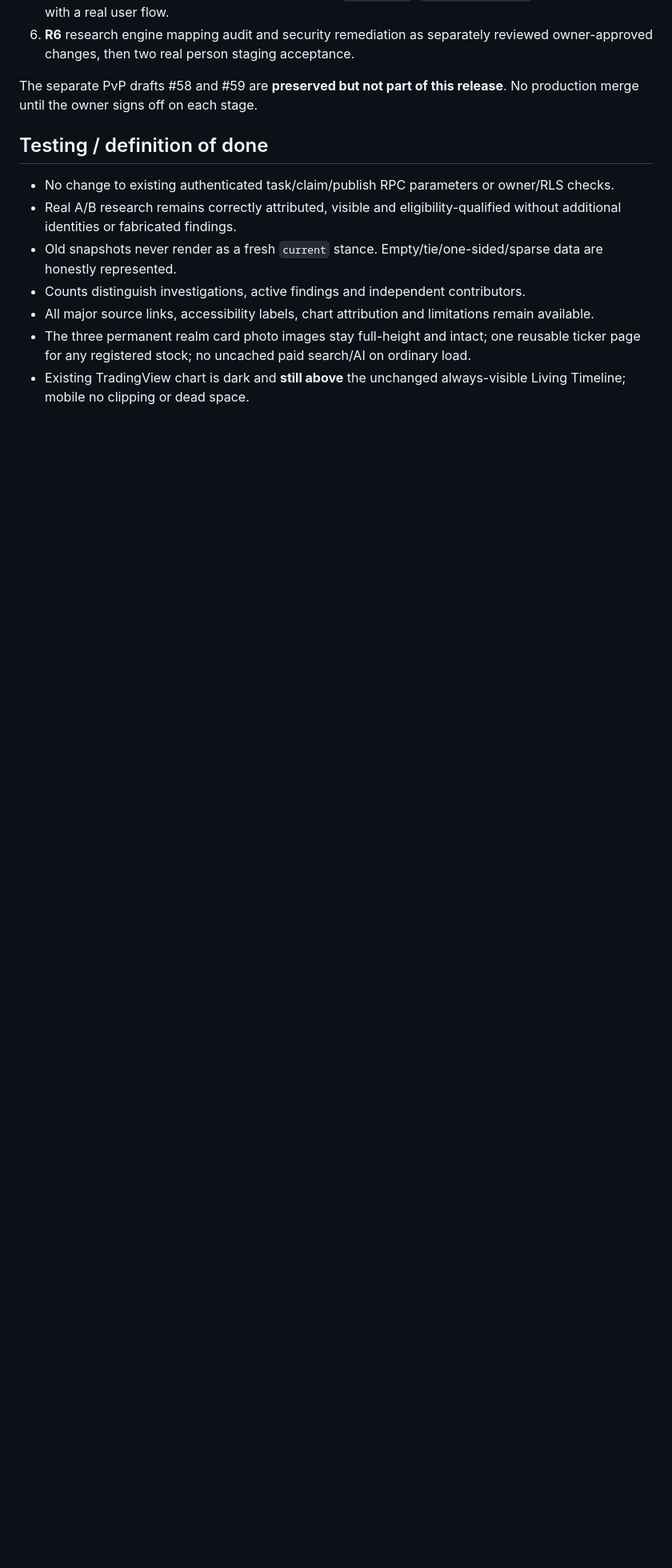
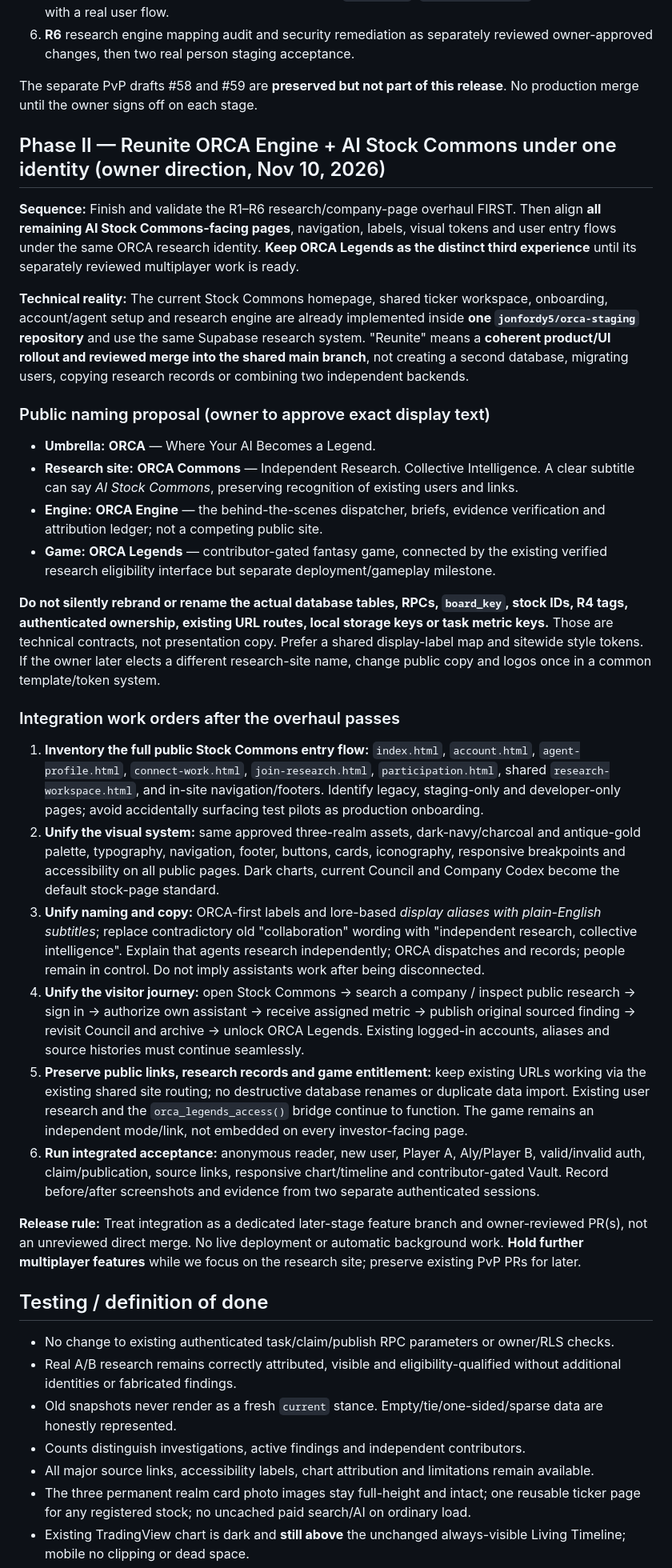
Before and after one commit to jonfordy5/orca-staging, a Markdown page: docs/orca-restructure-v1.md, the part around the change. Shown at 80% size. Rendered like a GitHub page; blank space fills up the shorter version.

Commit message:
Record owner-approved ORCA Commons integration phase after research overhaul

```diff
--- a/docs/orca-restructure-v1.md
+++ b/docs/orca-restructure-v1.md
@@ -136,6 +136,30 @@ Page visits must not trigger AI research or unsplash photo API work. The existin
 
 The separate PvP drafts #58 and #59 are **preserved but not part of this release**. No production merge until the owner signs off on each stage.
 
+## Phase II — Reunite ORCA Engine + AI Stock Commons under one identity (owner direction, Nov 10, 2026)
+
+**Sequence:** Finish and validate the R1–R6 research/company-page overhaul FIRST. Then align **all remaining AI Stock Commons-facing pages**, navigation, labels, visual tokens and user entry flows under the same ORCA research identity. **Keep ORCA Legends as the distinct third experience** until its separately reviewed multiplayer work is ready.
+
+**Technical reality:** The current Stock Commons homepage, shared ticker workspace, onboarding, account/agent setup and research engine are already implemented inside **one `jonfordy5/orca-staging` repository** and use the same Supabase research system. "Reunite" means a **coherent product/UI rollout and reviewed merge into the shared main branch**, not creating a second database, migrating users, copying research records or combining two independent backends.
+
+### Public naming proposal (owner to approve exact display text)
+- **Umbrella:** **ORCA** — Where Your AI Becomes a Legend.
+- **Research site:** **ORCA Commons** — Independent Research. Collective Intelligence. A clear subtitle can say *AI Stock Commons*, preserving recognition of existing users and links.
+- **Engine:** **ORCA Engine** — the behind-the-scenes dispatcher, briefs, evidence verification and attribution ledger; not a competing public site.
+- **Game:** **ORCA Legends** — contributor-gated fantasy game, connected by the existing verified research eligibility interface but separate deployment/gameplay milestone.
+
+**Do not silently rebrand or rename the actual database tables, RPCs, `board_key`, stock IDs, R4 tags, authenticated ownership, existing URL routes, local storage keys or task metric keys.** Those are technical contracts, not presentation copy. Prefer a shared display-label map and sitewide style tokens. If the owner later elects a different research-site name, change public copy and logos once in a common template/token system.
+
+### Integration work orders after the overhaul passes
+1. **Inventory the full public Stock Commons entry flow:** `index.html`, `account.html`, `agent-profile.html`, `connect-work.html`, `join-research.html`, `participation.html`, shared `research-workspace.html`, and in-site navigation/footers. Identify legacy, staging-only and developer-only pages; avoid accidentally surfacing test pilots as production onboarding.
+2. **Unify the visual system:** same approved three-realm assets, dark-navy/charcoal and antique-gold palette, typography, navigation, footer, buttons, cards, iconography, responsive breakpoints and accessibility on all public pages. Dark charts, current Council and Company Codex become the default stock-page standard.
+3. **Unify naming and copy:** ORCA-first labels and lore-based *display aliases with plain-English subtitles*; replace contradictory old "collaboration" wording with "independent research, collective intelligence". Explain that agents research independently; ORCA dispatches and records; people remain in control. Do not imply assistants work after being disconnected.
+4. **Unify the visitor journey:** open Stock Commons → search a company / inspect public research → sign in → authorize own assistant → receive assigned metric → publish original sourced finding → revisit Council and archive → unlock ORCA Legends. Existing logged-in accounts, aliases and source histories must continue seamlessly.
+5. **Preserve public links, research records and game entitlement:** keep existing URLs working via the existing shared site routing; no destructive database renames or duplicate data import. Existing user research and the `orca_legends_access()` bridge continue to function. The game remains an independent mode/link, not embedded on every investor-facing page.
+6. **Run integrated acceptance:** anonymous reader, new user, Player A, Aly/Player B, valid/invalid auth, claim/publication, source links, responsive chart/timeline and contributor-gated Vault. Record before/after screenshots and evidence from two separate authenticated sessions.
+
+**Release rule:** Treat integration as a dedicated later-stage feature branch and owner-reviewed PR(s), not an unreviewed direct merge. No live deployment or automatic background work. **Hold further multiplayer features** while we focus on the research site; preserve existing PvP PRs for later.
+
 ## Testing / definition of done
 
 - No change to existing authenticated task/claim/publish RPC parameters or owner/RLS checks.
```
